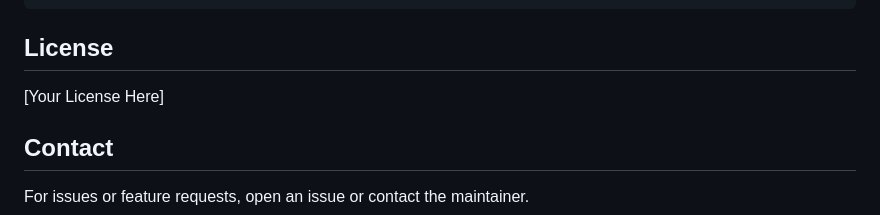
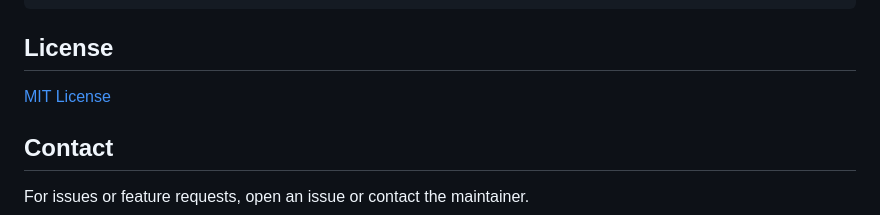
Before and after one commit to jchimp/postwatch, a Markdown page: README.md, the part around the change. Rendered like a GitHub page.

Commit message:
Add license

```diff
--- a/README.md
+++ b/README.md
@@ -357,7 +357,7 @@ postwatch/
 
 ## License
 
-[Your License Here]
+[MIT License](LICENSE)
 
 ## Contact
 
```
